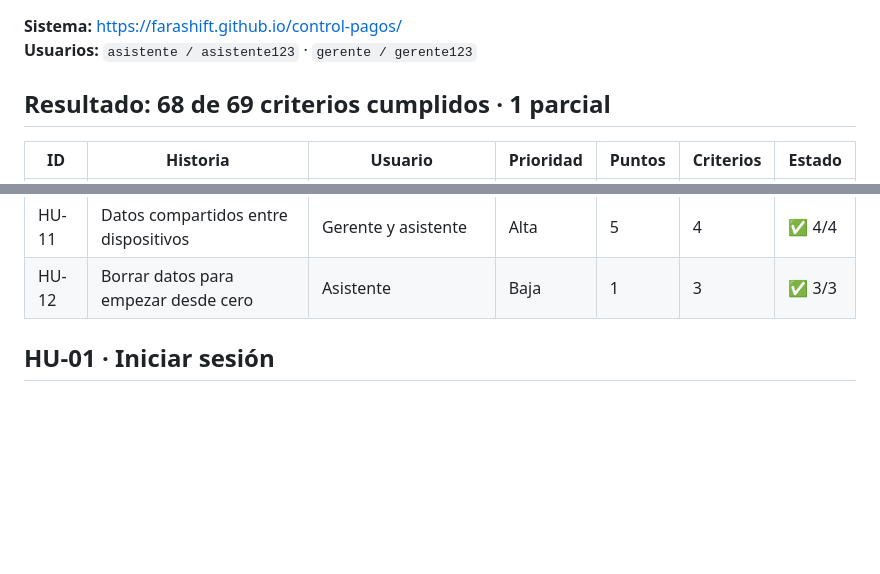
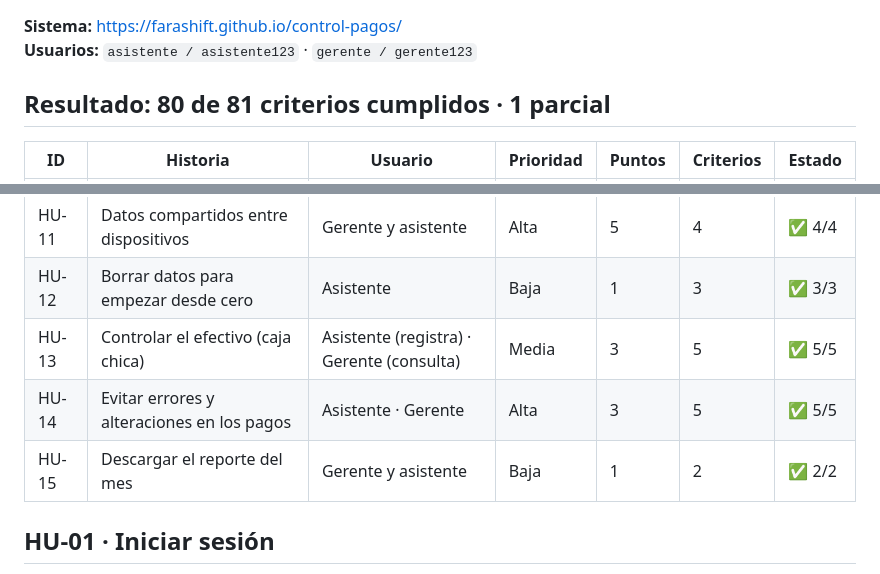
Before and after one commit to farashift/control-pagos, a Markdown page: CRITERIOS_DE_ACEPTACION.md, 2 parts joined by grey strips. Rendered like a GitHub page; blank space fills up the shorter version.

```diff
--- a/CRITERIOS_DE_ACEPTACION.md
+++ b/CRITERIOS_DE_ACEPTACION.md
@@ -3,7 +3,7 @@
 **Sistema:** https://farashift.github.io/control-pagos/
 **Usuarios:** `asistente / asistente123` · `gerente / gerente123`
 
-## Resultado: 68 de 69 criterios cumplidos · 1 parcial
+## Resultado: 80 de 81 criterios cumplidos · 1 parcial
 
 | ID | Historia | Usuario | Prioridad | Puntos | Criterios | Estado |
 |---|---|---|---|---|---|---|
@@ -19,6 +19,9 @@
 | HU-10 | Ver el calendario de pagos | Gerente y asistente | Media | 3 | 5 | ✅ 5/5 |
 | HU-11 | Datos compartidos entre dispositivos | Gerente y asistente | Alta | 5 | 4 | ✅ 4/4 |
 | HU-12 | Borrar datos para empezar desde cero | Asistente | Baja | 1 | 3 | ✅ 3/3 |
+| HU-13 | Controlar el efectivo (caja chica) | Asistente (registra) · Gerente (consulta) | Media | 3 | 5 | ✅ 5/5 |
+| HU-14 | Evitar errores y alteraciones en los pagos | Asistente · Gerente | Alta | 3 | 5 | ✅ 5/5 |
+| HU-15 | Descargar el reporte del mes | Gerente y asistente | Baja | 1 | 2 | ✅ 2/2 |
 
 ## HU-01 · Iniciar sesión
 
```
Also changed, not shown: other parts of CRITERIOS_DE_ACEPTACION.md (+35 -3 lines), README.md (+1 -0 lines), REVISION_DEL_CLIENTE.md (added, +64 -0 lines).
